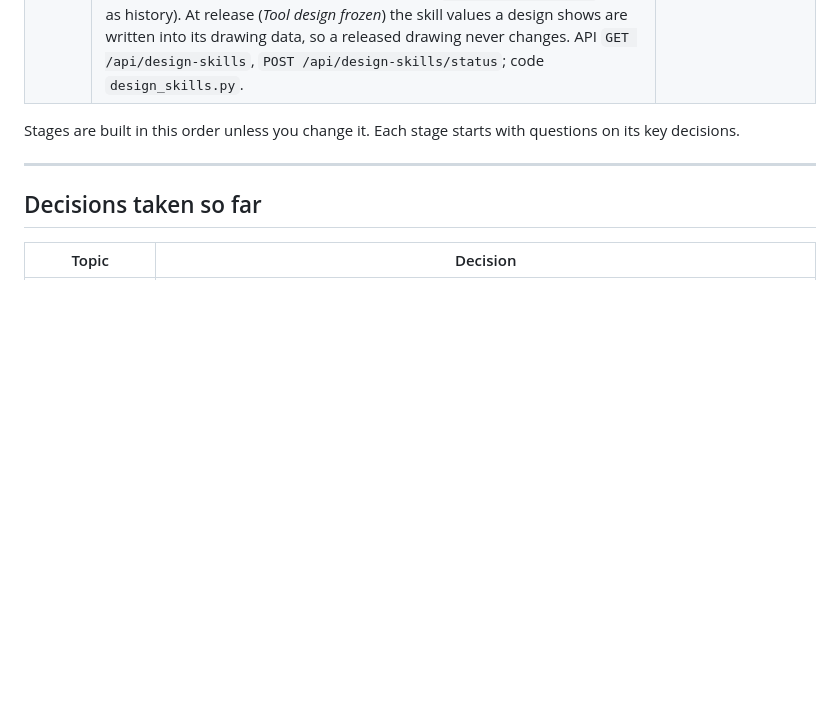
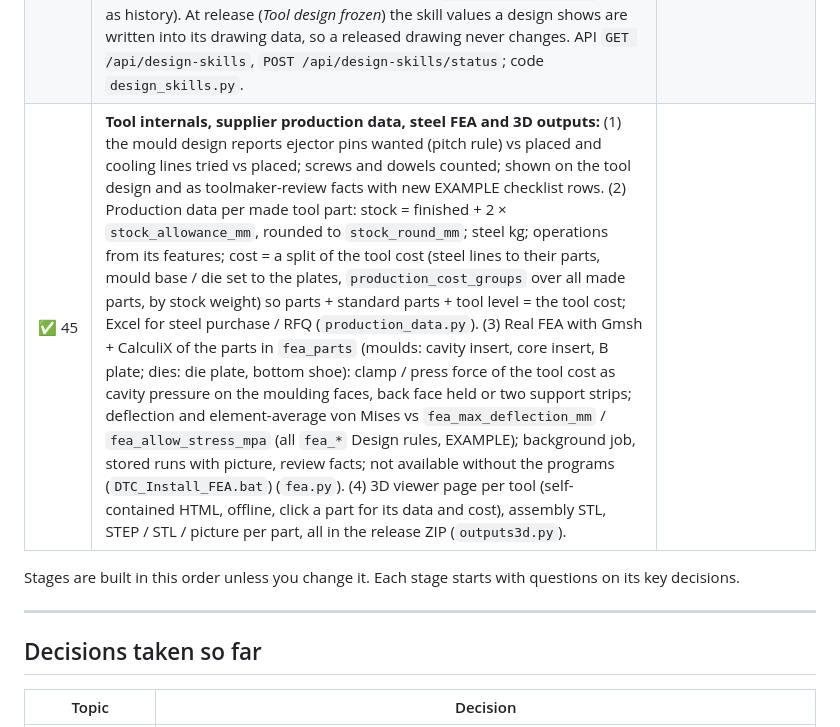
Before and after one commit to amitkumarshukla1210/Tool_part_cost_estimator, a Markdown page: ROADMAP.md, the part around the change. Drawn GitHub-style; blank space fills up the shorter version.

```diff
--- a/ROADMAP.md
+++ b/ROADMAP.md
@@ -153,6 +153,7 @@ Storage
 | ✅ 42 | **Part-cost cycle time = the calculated cycle:** the part cost no longer takes the target cycle (Parameters → `cycle_time_s`) by default; it takes the cycle of the part's simulation (fill + cooling + open / eject, insert loading) for moulds, dies, EPS and blow tools, and for sheet metal strokes per part ÷ press speed from the new Design rules `press_spm`, `press_spm_manual`, `press_spm_draw_factor` (EXAMPLE); still editable per part (typed value or the traceability panel); the target is used only if the cycle cannot be calculated, and the trace says so; stored part costs change only when you recalculate | cycle time correction |
 | ✅ 43 | **Toolmaker review of the tool design:** on the part panel under *Tool design* a review per tool (die stage or mould) from the new master-data table *Review checklist* (Mould & die database; EXAMPLE rows for every part type). A row with a check formula is worked out from facts of the design (made parts without material or hardness, typed machine fit, saved simulations, EXAMPLE design rules); a row without a formula is signed by the toolmaker: ok / issue / not applicable / waived, comment required for issue and waived. Sign-offs are append only (`tool_reviews`): the latest counts, the history stays. A blocking row that is not ok / not applicable / waived stops the part from moving to the last status of the design loop (*Tool design frozen*). API `GET/POST /api/parts/{id}/tool-review`; code `tool_review.py`. Taken over from the old V4 branch idea, written new on main (main stores no tool designs; they are made live). |
 | ✅ 44 | **Design skills:** every drawing-data correction of a made tool part (heat treatment, surface treatment, tolerance class, Ra, tolerance unit) is kept as an event (`design_skill_events`, append only). The same value for the same field of the same tool part name and part type, set on at least `skill_min_parts` different parts (Mould & die database → Design rules, per part type, EXAMPLE 2), becomes a skill: the starting value on the next tool designs, shown as *skill* on the drawing data and printed on the drawings. A value typed on the part always wins; when two values compete the one on more parts wins. Skills can be switched off / on (`design_skill_status`, kept as history). At release (*Tool design frozen*) the skill values a design shows are written into its drawing data, so a released drawing never changes. API `GET /api/design-skills`, `POST /api/design-skills/status`; code `design_skills.py`. |
+| ✅ 45 | **Tool internals, supplier production data, steel FEA and 3D outputs:** (1) the mould design reports ejector pins wanted (pitch rule) vs placed and cooling lines tried vs placed; screws and dowels counted; shown on the tool design and as toolmaker-review facts with new EXAMPLE checklist rows. (2) Production data per made tool part: stock = finished + 2 × `stock_allowance_mm`, rounded to `stock_round_mm`; steel kg; operations from its features; cost = a split of the tool cost (steel lines to their parts, mould base / die set to the plates, `production_cost_groups` over all made parts, by stock weight) so parts + standard parts + tool level = the tool cost; Excel for steel purchase / RFQ (`production_data.py`). (3) Real FEA with Gmsh + CalculiX of the parts in `fea_parts` (moulds: cavity insert, core insert, B plate; dies: die plate, bottom shoe): clamp / press force of the tool cost as cavity pressure on the moulding faces, back face held or two support strips; deflection and element-average von Mises vs `fea_max_deflection_mm` / `fea_allow_stress_mpa` (all `fea_*` Design rules, EXAMPLE); background job, stored runs with picture, review facts; not available without the programs (`DTC_Install_FEA.bat`) (`fea.py`). (4) 3D viewer page per tool (self-contained HTML, offline, click a part for its data and cost), assembly STL, STEP / STL / picture per part, all in the release ZIP (`outputs3d.py`). |
 
 Stages are built in this order unless you change it. Each stage starts with questions on its key decisions.
 
```
Also changed, not shown: README.md (+35 -0 lines).
